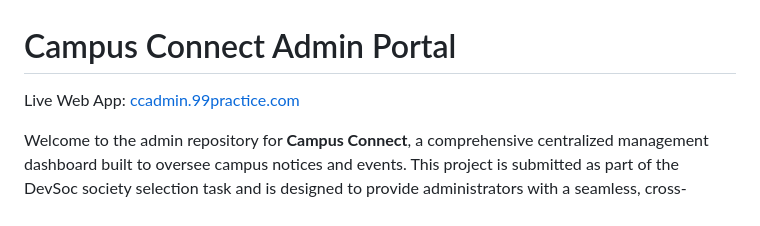
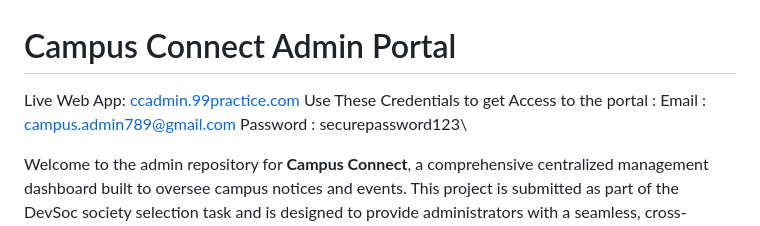
Before and after one commit to RUPAK1906/campus-connect-admin, a Markdown page: README.md, the part around the change. Rendered like a GitHub page.

Commit message:
Fix web app link and add access credentials
Updated live web app link and added access credentials.

```diff
--- a/README.md
+++ b/README.md
@@ -1,6 +1,9 @@
 # Campus Connect Admin Portal
 
-Live Web App: [ccadmin.99practice.com](https://www.google.com/search?q=http://ccadmin.99practice.com)
+Live Web App: [ccadmin.99practice.com](https://ccadmin.99practice.com)
+Use These Credentials to get Access to the portal :
+  Email : campus.admin789@gmail.com
+  Password : securepassword123\
 
 Welcome to the admin repository for **Campus Connect**, a comprehensive centralized management dashboard built to oversee campus notices and events. This project is submitted as part of the DevSoc society selection task and is designed to provide administrators with a seamless, cross-platform interface for content moderation and creation.
 
```
